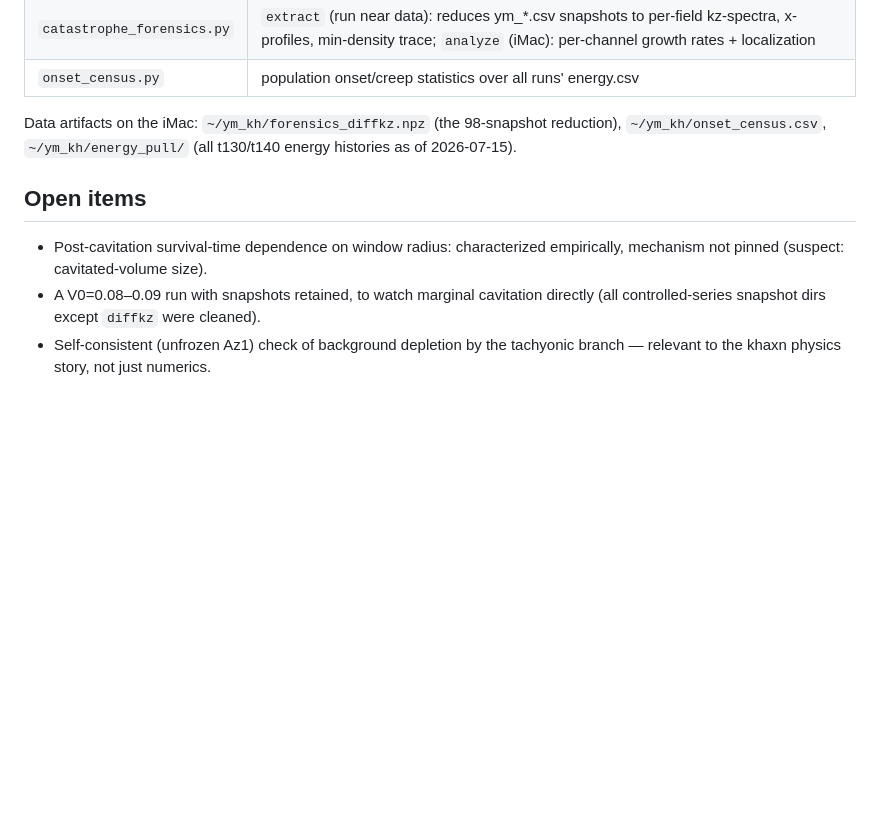
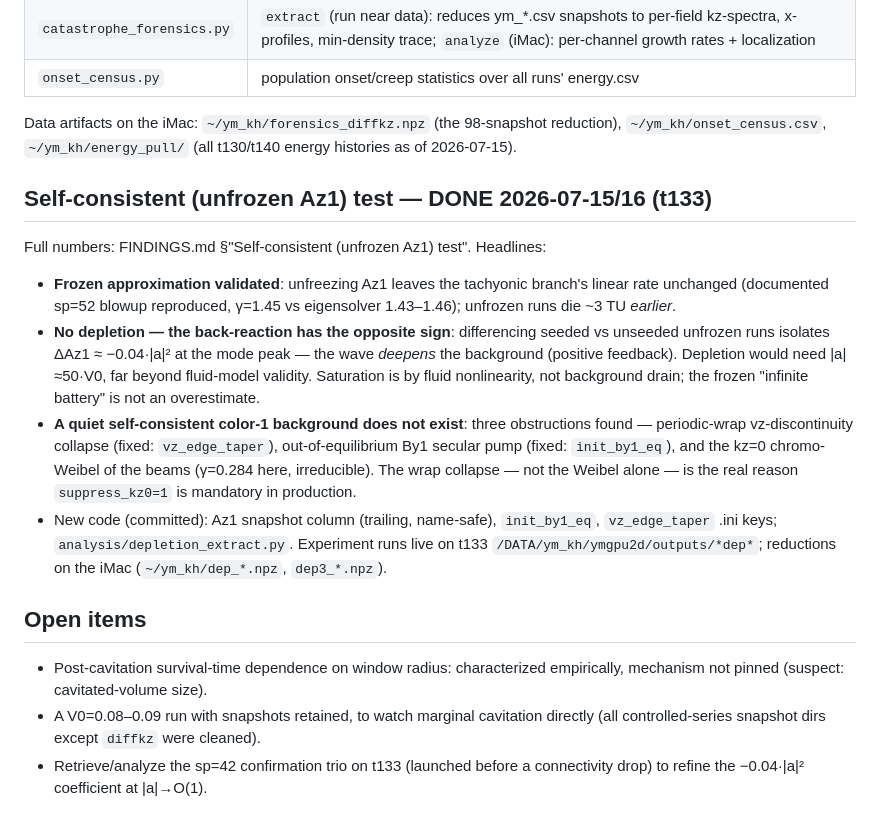
Before and after one commit to Obasho10/kh-simulations, a Markdown page: ymgpu2d/OUTER_REGION.md, the part around the change. GitHub-like rendering; blank space fills up the shorter version.

```diff
--- a/ymgpu2d/OUTER_REGION.md
+++ b/ymgpu2d/OUTER_REGION.md
@@ -80,11 +80,35 @@ Data artifacts on the iMac: `~/ym_kh/forensics_diffkz.npz` (the 98-snapshot
 reduction), `~/ym_kh/onset_census.csv`, `~/ym_kh/energy_pull/` (all t130/t140
 energy histories as of 2026-07-15).
 
+## Self-consistent (unfrozen Az1) test — DONE 2026-07-15/16 (t133)
+
+Full numbers: FINDINGS.md §"Self-consistent (unfrozen Az1) test". Headlines:
+
+- **Frozen approximation validated**: unfreezing Az1 leaves the tachyonic
+  branch's linear rate unchanged (documented sp=52 blowup reproduced, γ=1.45
+  vs eigensolver 1.43–1.46); unfrozen runs die ~3 TU *earlier*.
+- **No depletion — the back-reaction has the opposite sign**: differencing
+  seeded vs unseeded unfrozen runs isolates ΔAz1 ≈ −0.04·|a|² at the mode
+  peak — the wave *deepens* the background (positive feedback). Depletion
+  would need |a|≈50·V0, far beyond fluid-model validity. Saturation is by
+  fluid nonlinearity, not background drain; the frozen "infinite battery" is
+  not an overestimate.
+- **A quiet self-consistent color-1 background does not exist**: three
+  obstructions found — periodic-wrap vz-discontinuity collapse (fixed:
+  `vz_edge_taper`), out-of-equilibrium By1 secular pump (fixed:
+  `init_by1_eq`), and the kz=0 chromo-Weibel of the beams (γ=0.284 here,
+  irreducible). The wrap collapse — not the Weibel alone — is the real
+  reason `suppress_kz0=1` is mandatory in production.
+- New code (committed): Az1 snapshot column (trailing, name-safe),
+  `init_by1_eq`, `vz_edge_taper` .ini keys; `analysis/depletion_extract.py`.
+  Experiment runs live on t133 `/DATA/ym_kh/ymgpu2d/outputs/*dep*`;
+  reductions on the iMac (`~/ym_kh/dep_*.npz`, `dep3_*.npz`).
+
 ## Open items
 
 - Post-cavitation survival-time dependence on window radius: characterized
   empirically, mechanism not pinned (suspect: cavitated-volume size).
 - A V0=0.08–0.09 run with snapshots retained, to watch marginal cavitation
   directly (all controlled-series snapshot dirs except `diffkz` were cleaned).
-- Self-consistent (unfrozen Az1) check of background depletion by the
-  tachyonic branch — relevant to the khaxn physics story, not just numerics.
+- Retrieve/analyze the sp=42 confirmation trio on t133 (launched before a
+  connectivity drop) to refine the −0.04·|a|² coefficient at |a|→O(1).
```
Also changed, not shown: ymgpu2d/FINDINGS.md (+83 -0 lines).
